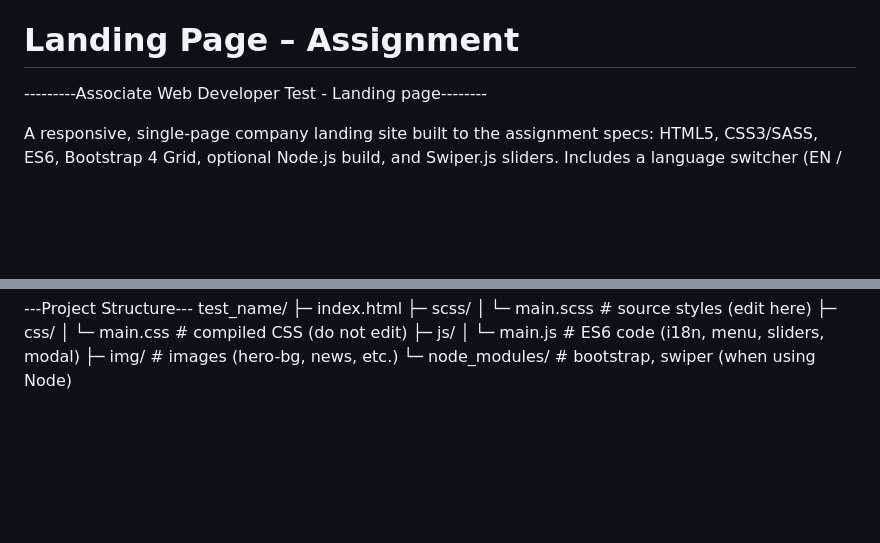
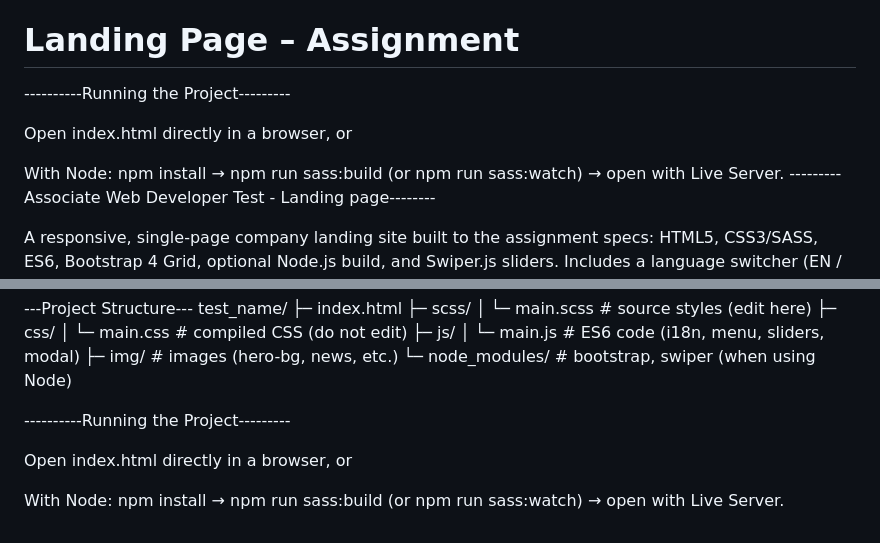
Before and after one commit to DewminiDeSilva/test_sehara, a Markdown page: README.md, 2 parts joined by grey strips. GitHub-like rendering; blank space fills up the shorter version.

Commit message:
add changes in readme file

```diff
--- a/README.md
+++ b/README.md
@@ -37,6 +37,11 @@ test_name/
 └─ node_modules/          # bootstrap, swiper (when using Node)
 # Landing Page – Assignment
 
+----------Running the Project---------
+
+Open index.html directly in a browser, or
+
+With Node: npm install → npm run sass:build (or npm run sass:watch) → open with Live Server.
 ---------Associate Web Developer Test  - Landing page--------
 
 A responsive, single-page company landing site built to the assignment specs:
@@ -74,3 +79,9 @@ test_name/
 │  └─ main.js             # ES6 code (i18n, menu, sliders, modal)
 ├─ img/                   # images (hero-bg, news, etc.)
 └─ node_modules/          # bootstrap, swiper (when using Node)
+
+----------Running the Project---------
+
+Open index.html directly in a browser, or
+
+With Node: npm install → npm run sass:build (or npm run sass:watch) → open with Live Server.
```
